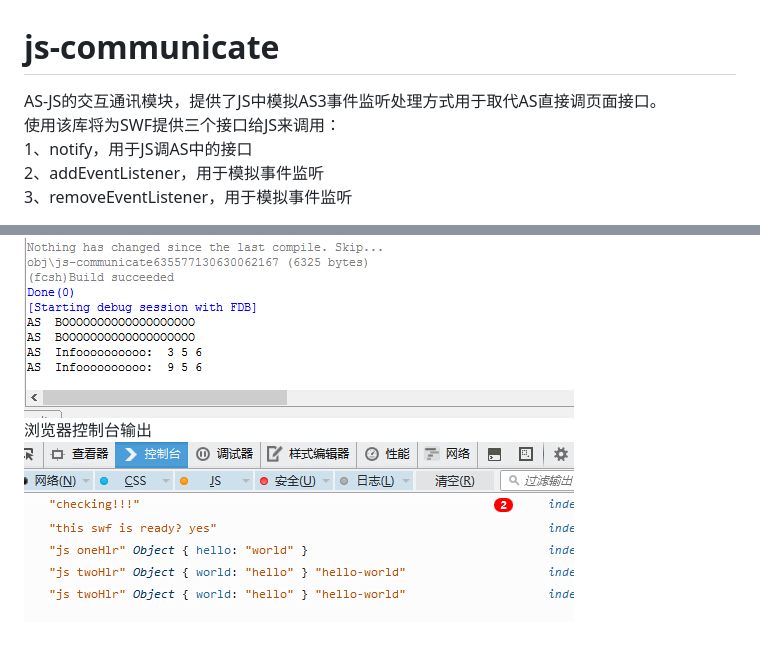
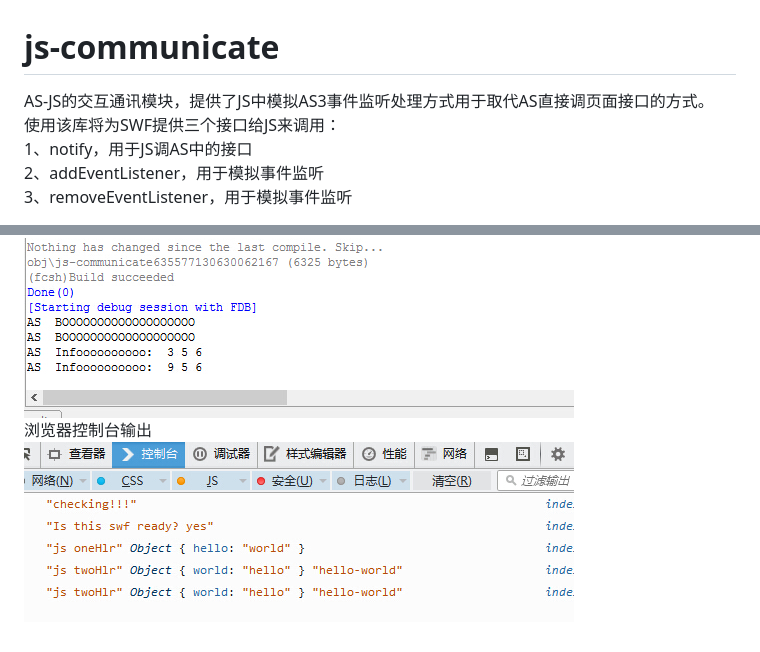
Before and after one commit to ascollection/js-communicate, a Markdown page: README.md, 2 parts joined by grey strips. Drawn GitHub-style; pictures changed too: bin/preview/console.jpg.

```diff
--- a/README.md
+++ b/README.md
@@ -1,5 +1,5 @@
 # js-communicate
-AS-JS的交互通讯模块，提供了JS中模拟AS3事件监听处理方式用于取代AS直接调页面接口。
+AS-JS的交互通讯模块，提供了JS中模拟AS3事件监听处理方式用于取代AS直接调页面接口的方式。
 使用该库将为SWF提供三个接口给JS来调用：
 1、notify，用于JS调AS中的接口
 2、addEventListener，用于模拟事件监听
```
Also changed, not shown: other parts of README.md (+1 -1 lines), 2 other files.
